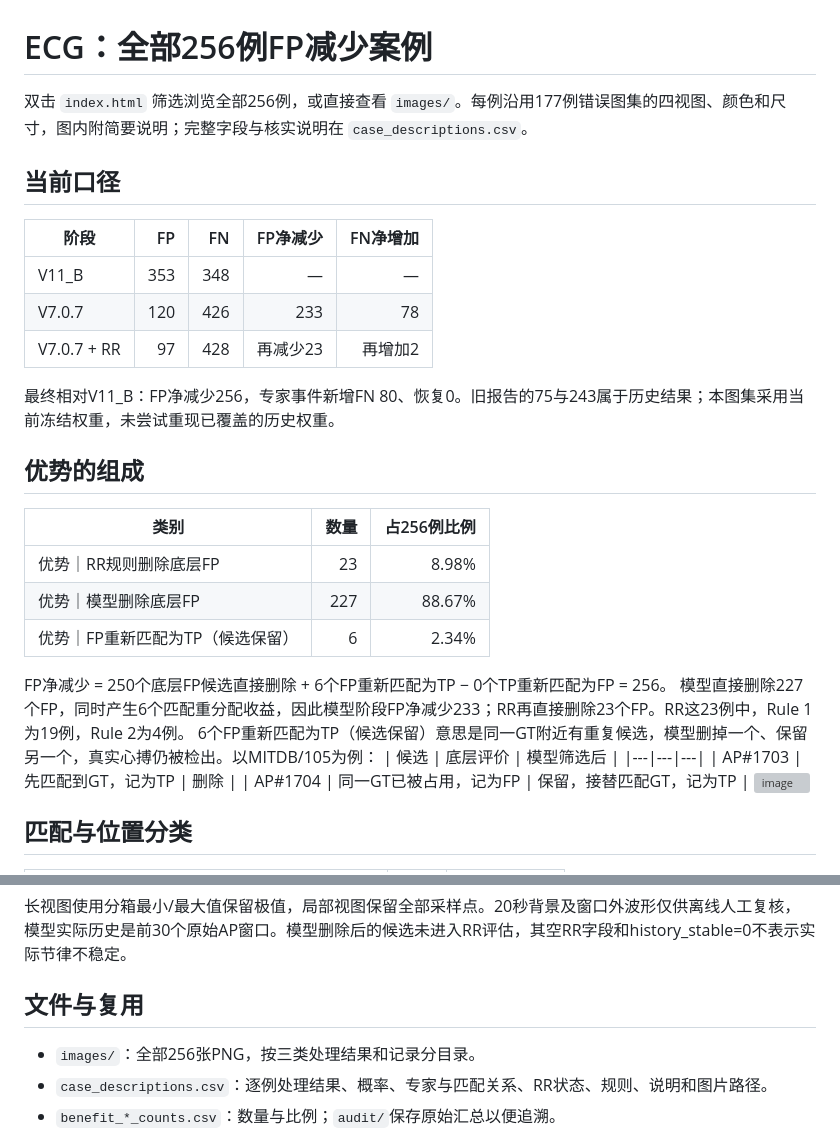
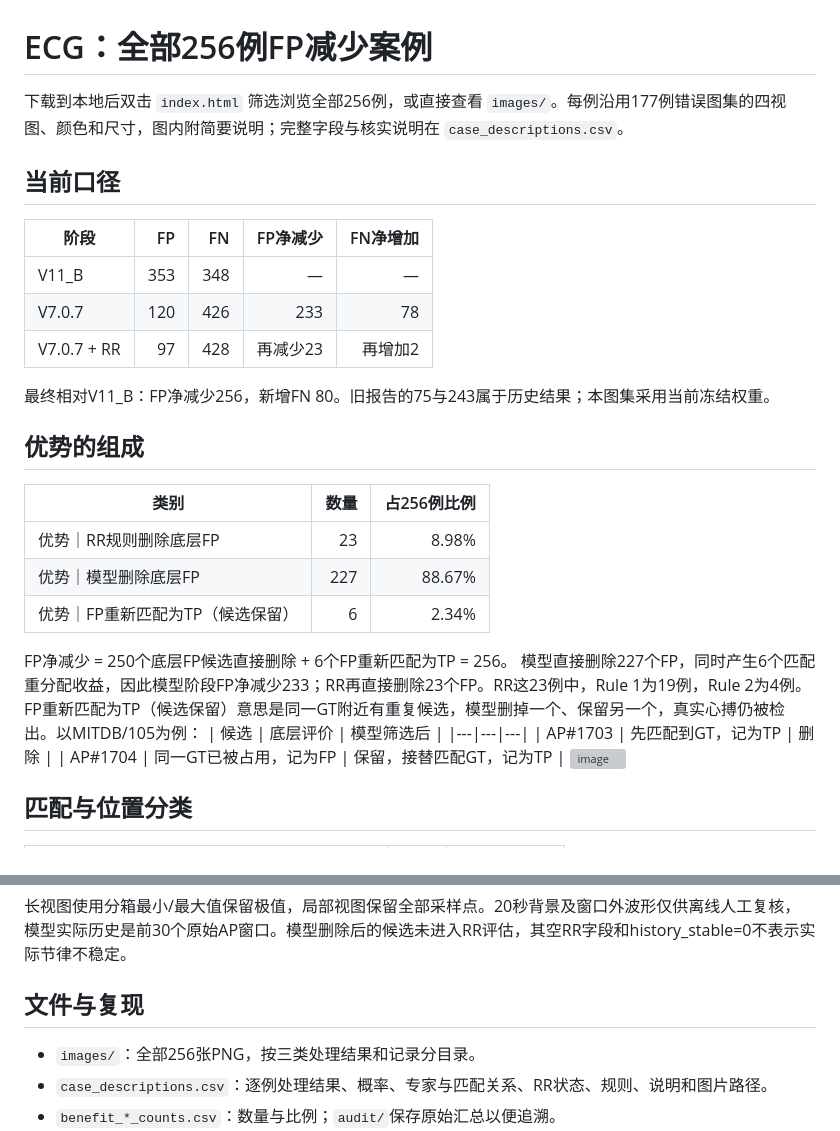
Before and after one commit to anzhenz/V707_RR_256_benefit_figures_color_v2_20261017, a Markdown page: README.md, 2 parts joined by grey strips. Rendered like a GitHub page; grey boxes are pictures that could not be loaded.

```diff
--- a/README.md
+++ b/README.md
@@ -1,6 +1,6 @@
 # ECG：全部256例FP减少案例
 
-双击 `index.html` 筛选浏览全部256例，或直接查看 `images/`。每例沿用177例错误图集的四视图、颜色和尺寸，图内附简要说明；完整字段与核实说明在 `case_descriptions.csv`。
+下载到本地后双击 `index.html` 筛选浏览全部256例，或直接查看 `images/`。每例沿用177例错误图集的四视图、颜色和尺寸，图内附简要说明；完整字段与核实说明在 `case_descriptions.csv`。
 
 ## 当前口径
 
@@ -10,7 +10,7 @@
 | V7.0.7 | 120 | 426 | 233 | 78 |
 | V7.0.7 + RR | 97 | 428 | 再减少23 | 再增加2 |
 
-最终相对V11_B：FP净减少256，专家事件新增FN 80、恢复0。旧报告的75与243属于历史结果；本图集采用当前冻结权重，未尝试重现已覆盖的历史权重。
+最终相对V11_B：FP净减少256，新增FN 80。旧报告的75与243属于历史结果；本图集采用当前冻结权重。
 
 ## 优势的组成
 
@@ -20,9 +20,9 @@
 | 优势｜模型删除底层FP | 227 | 88.67% |
 | 优势｜FP重新匹配为TP（候选保留） | 6 | 2.34% |
 
-FP净减少 = 250个底层FP候选直接删除 + 6个FP重新匹配为TP − 0个TP重新匹配为FP = 256。
+FP净减少 = 250个底层FP候选直接删除 + 6个FP重新匹配为TP = 256。
 模型直接删除227个FP，同时产生6个匹配重分配收益，因此模型阶段FP净减少233；RR再直接删除23个FP。RR这23例中，Rule 1为19例，Rule 2为4例。
-6个FP重新匹配为TP（候选保留）意思是同一GT附近有重复候选，模型删掉一个、保留另一个，真实心搏仍被检出。以MITDB/105为例：
+FP重新匹配为TP（候选保留）意思是同一GT附近有重复候选，模型删掉一个、保留另一个，真实心搏仍被检出。以MITDB/105为例：
 | 候选 | 底层评价 | 模型筛选后 |
 |---|---|---|
 | AP#1703 | 先匹配到GT，记为TP | 删除 |
@@ -53,7 +53,7 @@ FP净减少 = 250个底层FP候选直接删除 + 6个FP重新匹配为TP − 0
 
 长视图使用分箱最小/最大值保留极值，局部视图保留全部采样点。20秒背景及窗口外波形仅供离线人工复核，模型实际历史是前30个原始AP窗口。模型删除后的候选未进入RR评估，其空RR字段和history_stable=0不表示实际节律不稳定。
 
-## 文件与复用
+## 文件与复现
 
 - `images/`：全部256张PNG，按三类处理结果和记录分目录。
 - `case_descriptions.csv`：逐例处理结果、概率、专家与匹配关系、RR状态、规则、说明和图片路径。
```
